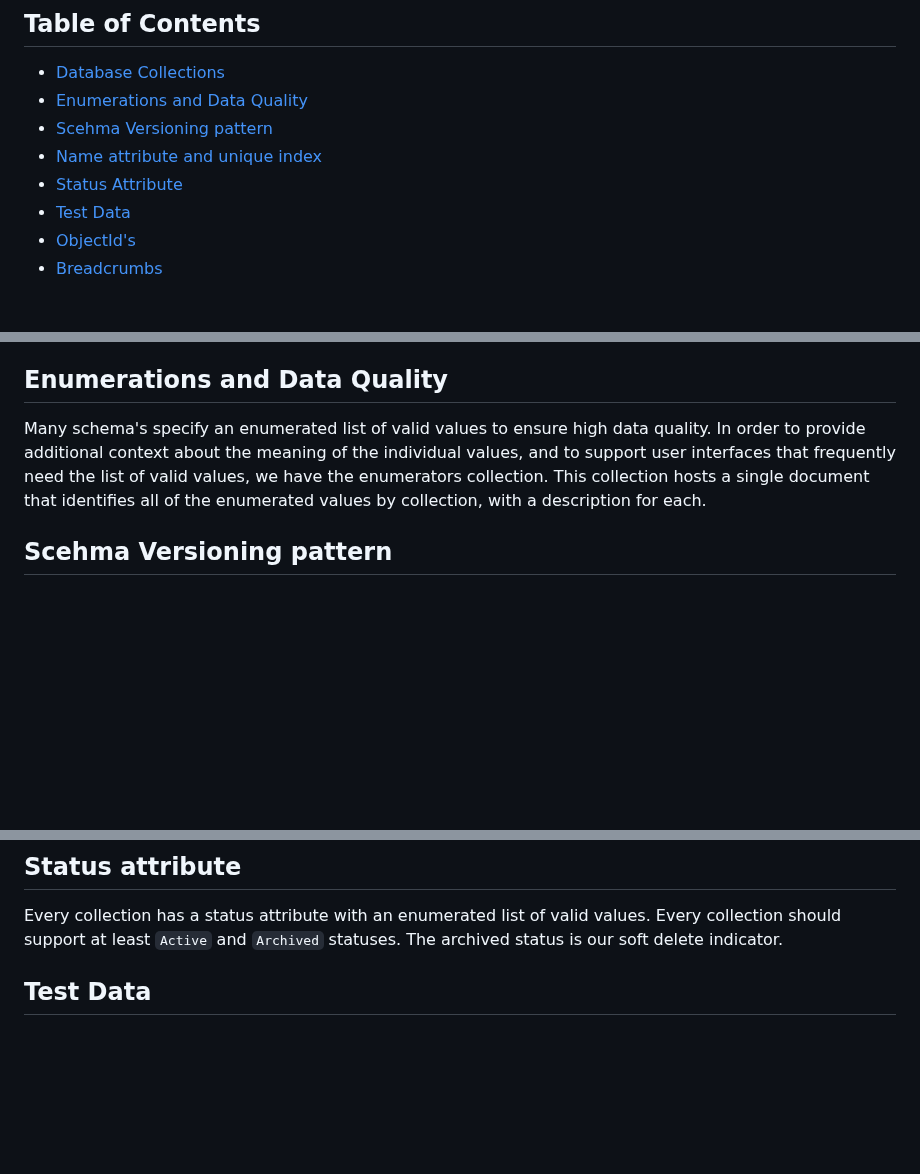
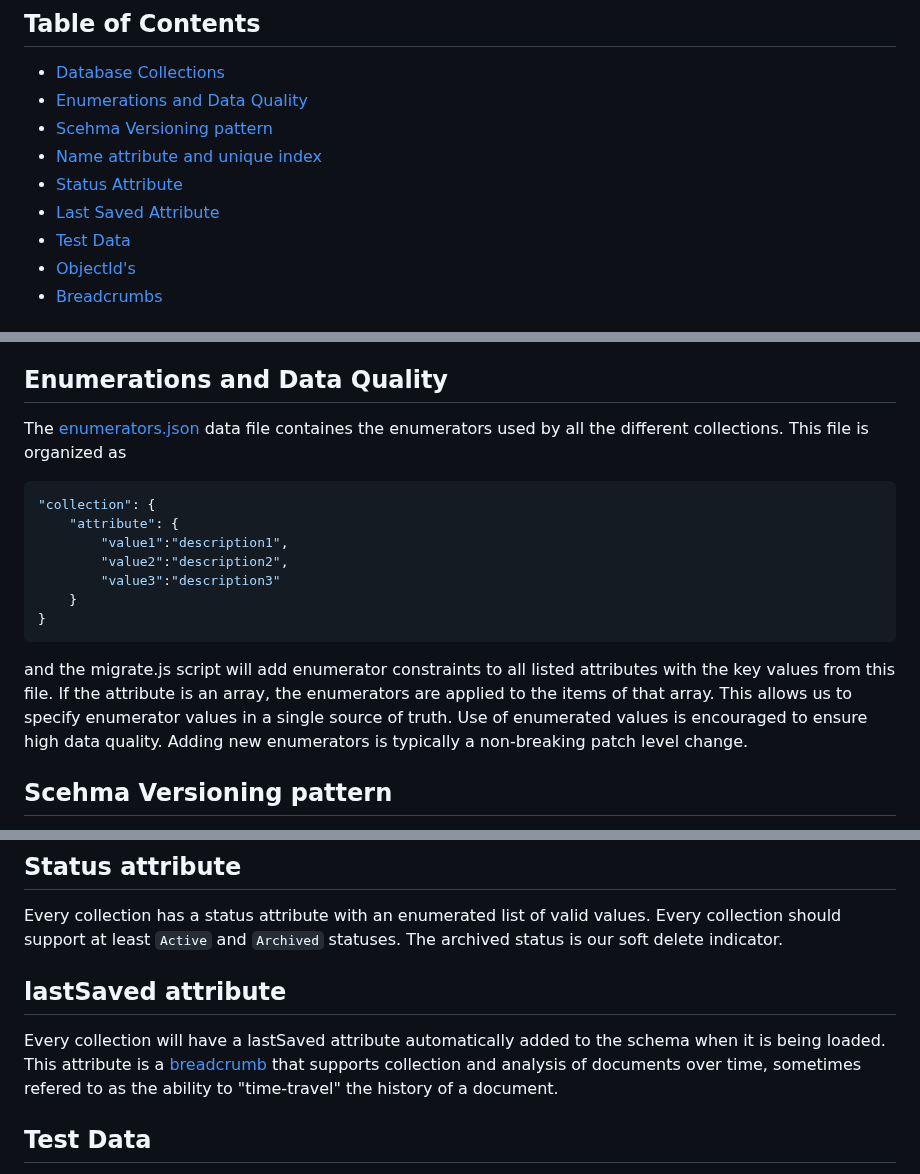
Before and after one commit to agile-learning-institute/mentorHub-mongodb, a Markdown page: STANDARDS.md, 3 parts joined by grey strips. Drawn GitHub-style; blank space fills up the shorter version.

Commit message:
updated STANDARDS to refelct new features

````diff
--- a/STANDARDS.md
+++ b/STANDARDS.md
@@ -7,6 +7,7 @@
 - [Scehma Versioning pattern](#scehma-versioning-pattern)
 - [Name attribute and unique index](#name-attribute-and-unique-index)
 - [Status Attribute](#status-attribute)
+- [Last Saved Attribute](#lastsaved-attribute)
 - [Test Data](#test-data)
 - [ObjectId's](#objectids)
 - [Breadcrumbs](#breadcrumbs)
@@ -24,7 +25,17 @@
 
 ## Enumerations and Data Quality
 
-Many schema's specify an enumerated list of valid values to ensure high data quality. In order to provide additional context about the meaning of the individual values, and to support user interfaces that frequently need the list of valid values, we have the enumerators collection. This collection hosts a single document that identifies all of the enumerated values by collection, with a description for each.
+The [enumerators.json](./src/mongosh/data/enumerators.json) data file containes the enumerators used by all the different collections. This file is organized as
+```json
+"collection": {
+    "attribute": {
+        "value1":"description1",
+        "value2":"description2",
+        "value3":"description3"
+    }
+}
+```
+and the migrate.js script will add enumerator constraints to all listed attributes with the key values from this file. If the attribute is an array, the enumerators are applied to the items of that array. This allows us to specify enumerator values in a single source of truth. Use of enumerated values is encouraged to ensure high data quality. Adding new enumerators is typically a non-breaking patch level change.
 
 ## Scehma Versioning pattern
 
@@ -41,6 +52,10 @@ Every collection has a ``name`` attribute, with a unique index. Any string value
 ## Status attribute
 
 Every collection has a status attribute with an enumerated list of valid values. Every collection should support at least ``Active`` and ``Archived`` statuses. The archived status is our soft delete indicator.
+
+## lastSaved attribute
+
+Every collection will have a lastSaved attribute automatically added to the schema when it is being loaded. This attribute is a [breadcrumb](./src/mongosh/schemas/breadcrumb.json) that supports collection and analysis of documents over time, sometimes refered to as the ability to "time-travel" the history of a document.
 
 ## Test Data
 
````
